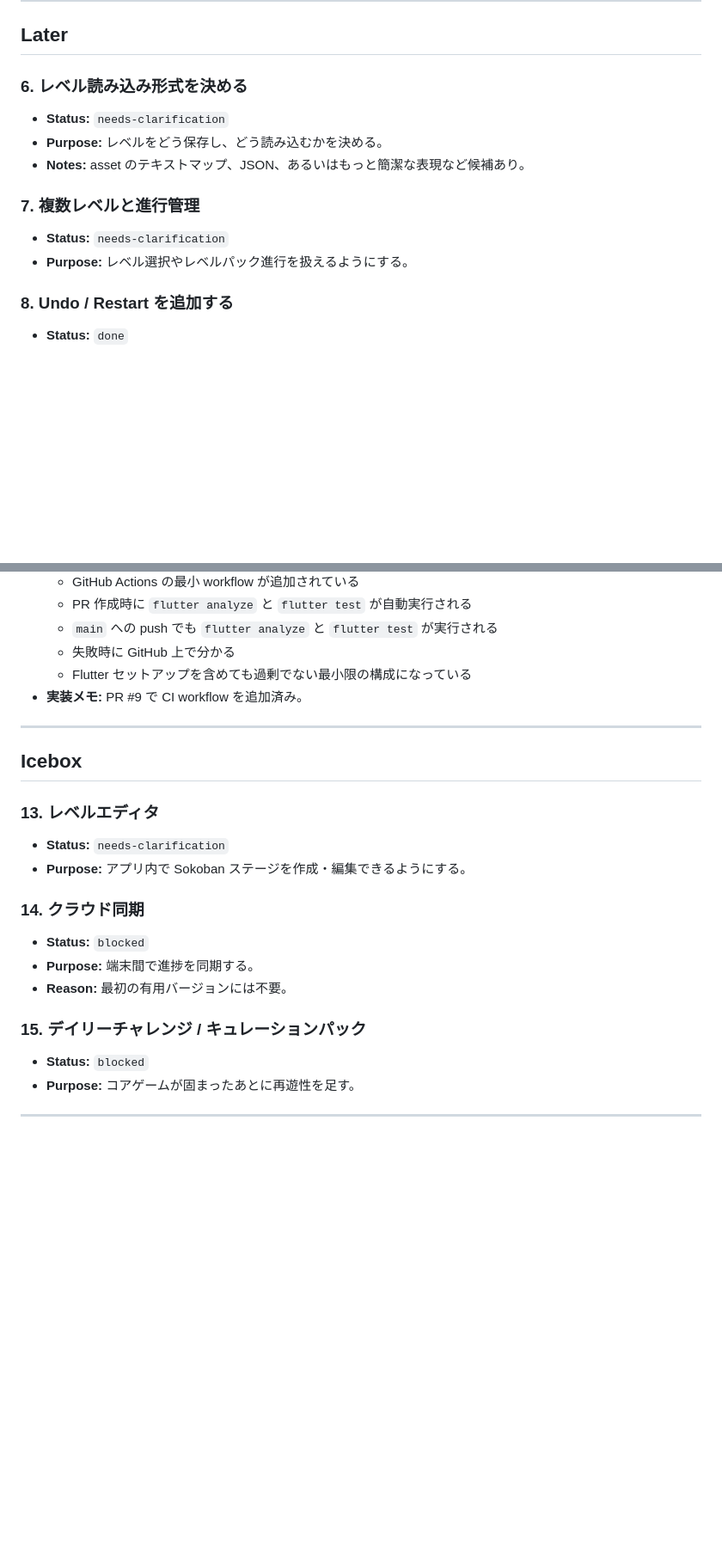
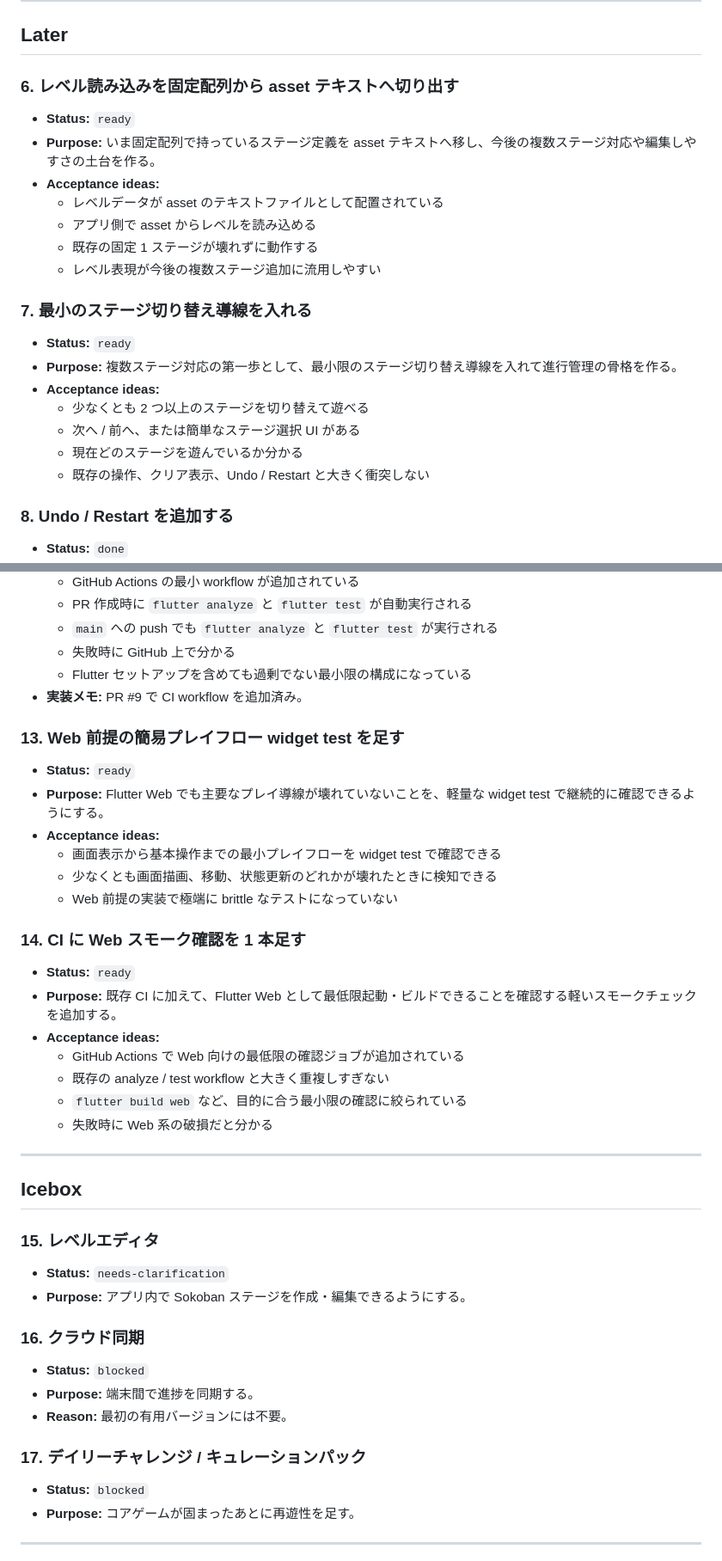
Before and after one commit to mozuq-lab/sokoban-app, a Markdown page: docs/product-backlog.md, 2 parts joined by grey strips. Shown at 86% size. GitHub-like rendering; blank space fills up the shorter version.

Commit message:
docs: backlogにレベル切替とWeb検証項目を追加

```diff
--- a/docs/product-backlog.md
+++ b/docs/product-backlog.md
@@ -73,14 +73,23 @@ v1 の基準:
 
 ## Later
 
-### 6. レベル読み込み形式を決める
-- **Status:** `needs-clarification`
-- **Purpose:** レベルをどう保存し、どう読み込むかを決める。
-- **Notes:** asset のテキストマップ、JSON、あるいはもっと簡潔な表現など候補あり。
+### 6. レベル読み込みを固定配列から asset テキストへ切り出す
+- **Status:** `ready`
+- **Purpose:** いま固定配列で持っているステージ定義を asset テキストへ移し、今後の複数ステージ対応や編集しやすさの土台を作る。
+- **Acceptance ideas:**
+  - レベルデータが asset のテキストファイルとして配置されている
+  - アプリ側で asset からレベルを読み込める
+  - 既存の固定 1 ステージが壊れずに動作する
+  - レベル表現が今後の複数ステージ追加に流用しやすい
 
-### 7. 複数レベルと進行管理
-- **Status:** `needs-clarification`
-- **Purpose:** レベル選択やレベルパック進行を扱えるようにする。
+### 7. 最小のステージ切り替え導線を入れる
+- **Status:** `ready`
+- **Purpose:** 複数ステージ対応の第一歩として、最小限のステージ切り替え導線を入れて進行管理の骨格を作る。
+- **Acceptance ideas:**
+  - 少なくとも 2 つ以上のステージを切り替えて遊べる
+  - 次へ / 前へ、または簡単なステージ選択 UI がある
+  - 現在どのステージを遊んでいるか分かる
+  - 既存の操作、クリア表示、Undo / Restart と大きく衝突しない
 
 ### 8. Undo / Restart を追加する
 - **Status:** `done`
@@ -127,20 +136,37 @@ v1 の基準:
   - Flutter セットアップを含めても過剰でない最小限の構成になっている
 - **実装メモ:** PR #9 で CI workflow を追加済み。
 
+### 13. Web 前提の簡易プレイフロー widget test を足す
+- **Status:** `ready`
+- **Purpose:** Flutter Web でも主要なプレイ導線が壊れていないことを、軽量な widget test で継続的に確認できるようにする。
+- **Acceptance ideas:**
+  - 画面表示から基本操作までの最小プレイフローを widget test で確認できる
+  - 少なくとも画面描画、移動、状態更新のどれかが壊れたときに検知できる
+  - Web 前提の実装で極端に brittle なテストになっていない
+
+### 14. CI に Web スモーク確認を 1 本足す
+- **Status:** `ready`
+- **Purpose:** 既存 CI に加えて、Flutter Web として最低限起動・ビルドできることを確認する軽いスモークチェックを追加する。
+- **Acceptance ideas:**
+  - GitHub Actions で Web 向けの最低限の確認ジョブが追加されている
+  - 既存の analyze / test workflow と大きく重複しすぎない
+  - `flutter build web` など、目的に合う最小限の確認に絞られている
+  - 失敗時に Web 系の破損だと分かる
+
 ---
 
 ## Icebox
 
-### 13. レベルエディタ
+### 15. レベルエディタ
 - **Status:** `needs-clarification`
 - **Purpose:** アプリ内で Sokoban ステージを作成・編集できるようにする。
 
-### 14. クラウド同期
+### 16. クラウド同期
 - **Status:** `blocked`
 - **Purpose:** 端末間で進捗を同期する。
 - **Reason:** 最初の有用バージョンには不要。
 
-### 15. デイリーチャレンジ / キュレーションパック
+### 17. デイリーチャレンジ / キュレーションパック
 - **Status:** `blocked`
 - **Purpose:** コアゲームが固まったあとに再遊性を足す。
 
```
